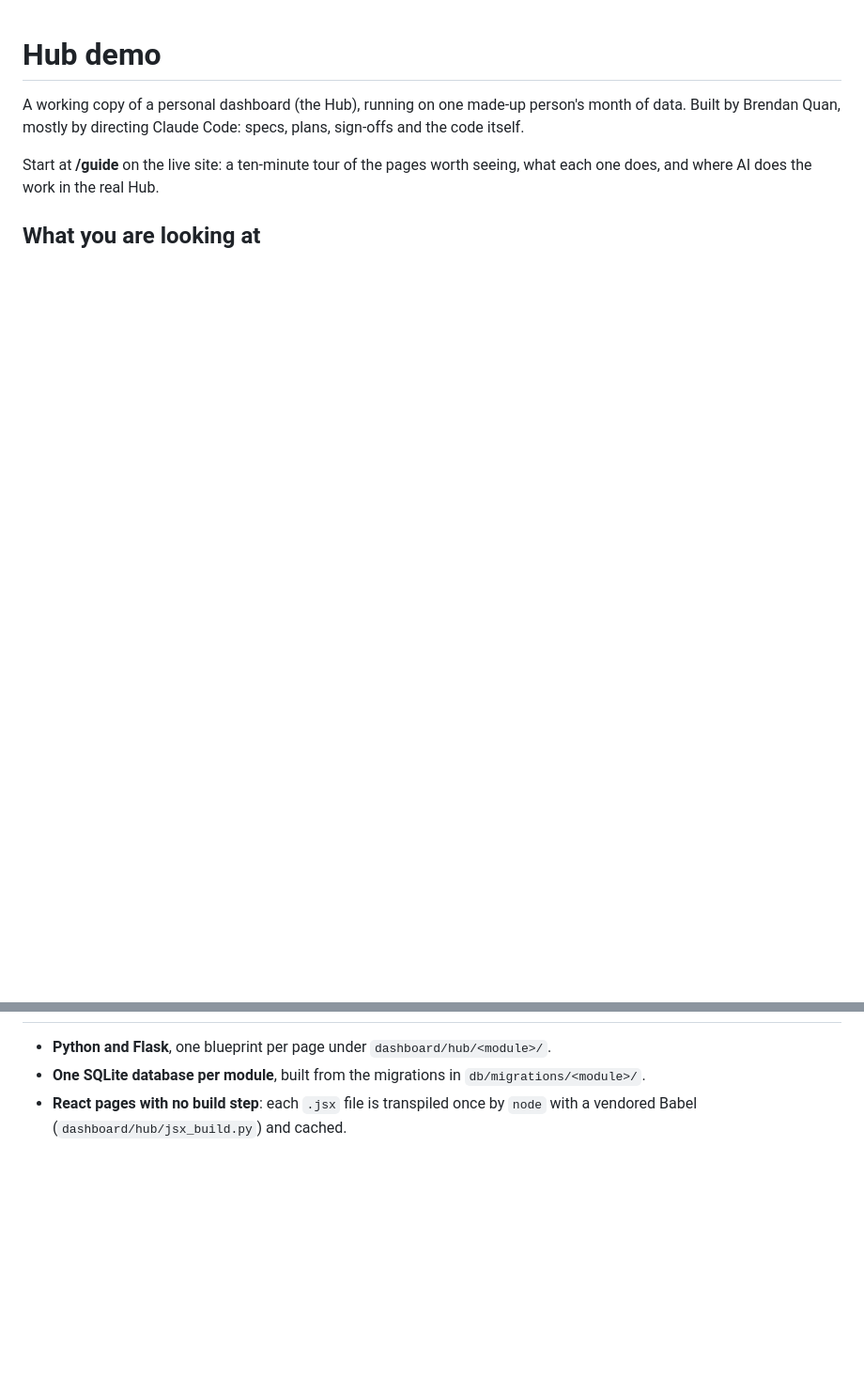
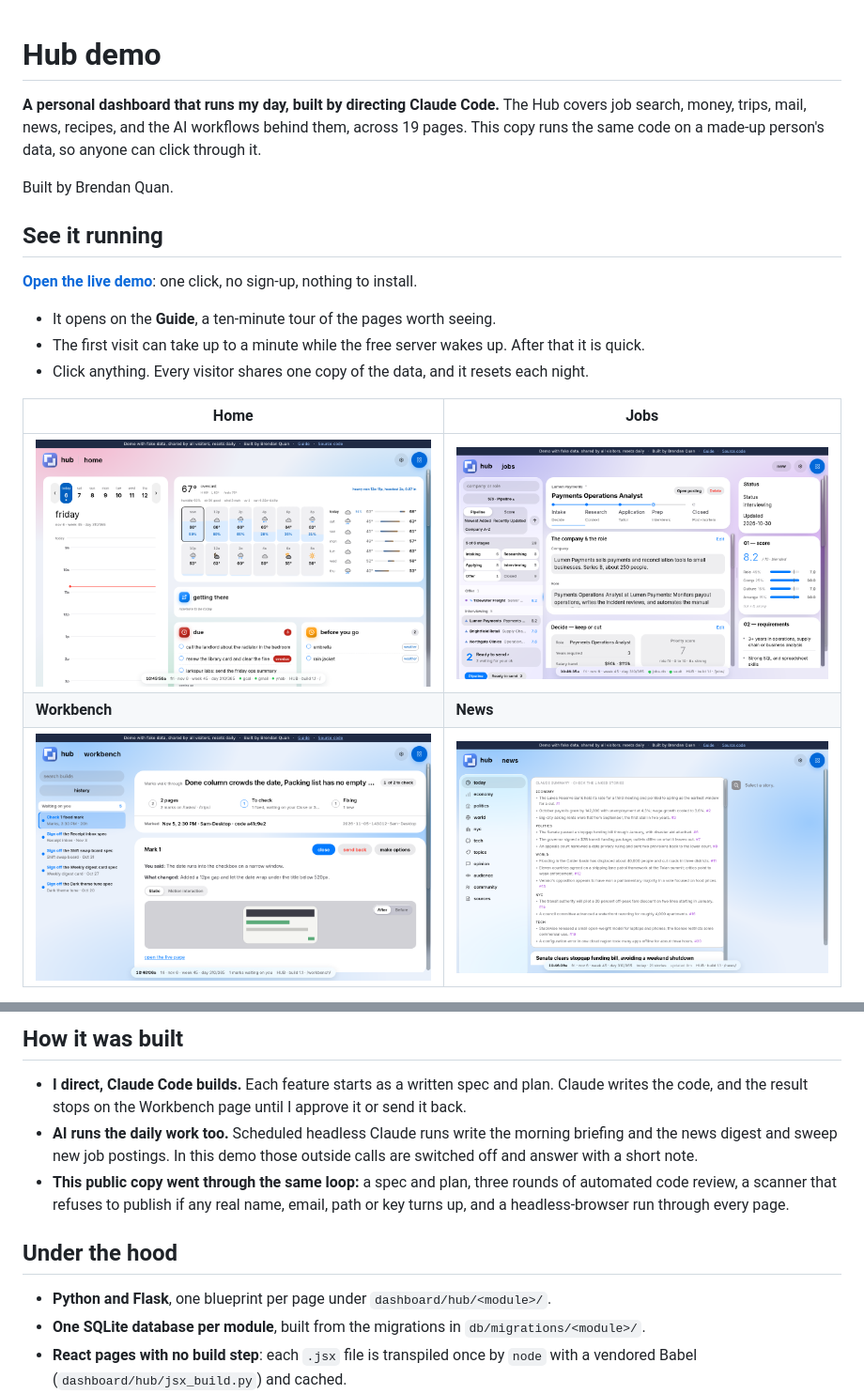
Before and after one commit to canadianbqcon/hub-demo, a Markdown page: README.md, 2 parts joined by grey strips. Shown at 94% size. Rendered like a GitHub page; pictures changed too: docs/screenshots/home.png (added), docs/screenshots/jobs.png (added), docs/screenshots/news.png (added); blank space fills up the shorter version.

Commit message:
README: live demo link, screenshots, page scope and timeline

```diff
--- a/README.md
+++ b/README.md
@@ -1,9 +1,22 @@
 # Hub demo
 
-A working copy of a personal dashboard (the Hub), running on one made-up person's month of data.
-Built by Brendan Quan, mostly by directing Claude Code: specs, plans, sign-offs and the code itself.
+**A personal dashboard that runs my day, built by directing Claude Code.** The Hub covers
+job search, money, trips, mail, news, recipes, and the AI workflows behind them, across
+19 pages. This copy runs the same code on a made-up person's data, so anyone can click through it.
 
-Start at **/guide** on the live site: a ten-minute tour of the pages worth seeing, what each one
-does, and where AI does the work in the real Hub.
+Built by Brendan Quan.
 
-## What you are looking at
+## See it running
+
+**[Open the live demo](https://hub-demo.onrender.com/guide/)**: one click, no sign-up, nothing to install.
+
+- It opens on the **Guide**, a ten-minute tour of the pages worth seeing.
+- The first visit can take up to a minute while the free server wakes up. After that it is quick.
+- Click anything. Every visitor shares one copy of the data, and it resets each night.
+
+| Home | Jobs |
+|---|---|
+| ![Home: schedule, weather, tasks](docs/screenshots/home.png) | ![Jobs: application pipeline with scoring](docs/screenshots/jobs.png) |
+| **Workbench** | **News** |
+| ![Workbench: every build stops here for sign-off](docs/screenshots/workbench.png) | ![News: a Claude digest citing every line](docs/screenshots/news.png) |
+
@@ -10,3 +55,15 @@ does, and where AI does the work in the real Hub.
+## How it was built
+
+- **I direct, Claude Code builds.** Each feature starts as a written spec and plan. Claude writes the
+  code, and the result stops on the Workbench page until I approve it or send it back.
+- **AI runs the daily work too.** Scheduled headless Claude runs write the morning briefing and the
+  news digest and sweep new job postings. In this demo those outside calls are
+  switched off and answer with a short note.
+- **This public copy went through the same loop:** a spec and plan, three rounds of automated code
+  review, a scanner that refuses to publish if any real name, email, path or key turns up, and a
+  headless-browser run through every page.
+
+## Under the hood
 
 - **Python and Flask**, one blueprint per page under `dashboard/hub/<module>/`.
 - **One SQLite database per module**, built from the migrations in `db/migrations/<module>/`.
```
Also changed, not shown: other parts of README.md (+32 -0 lines).
